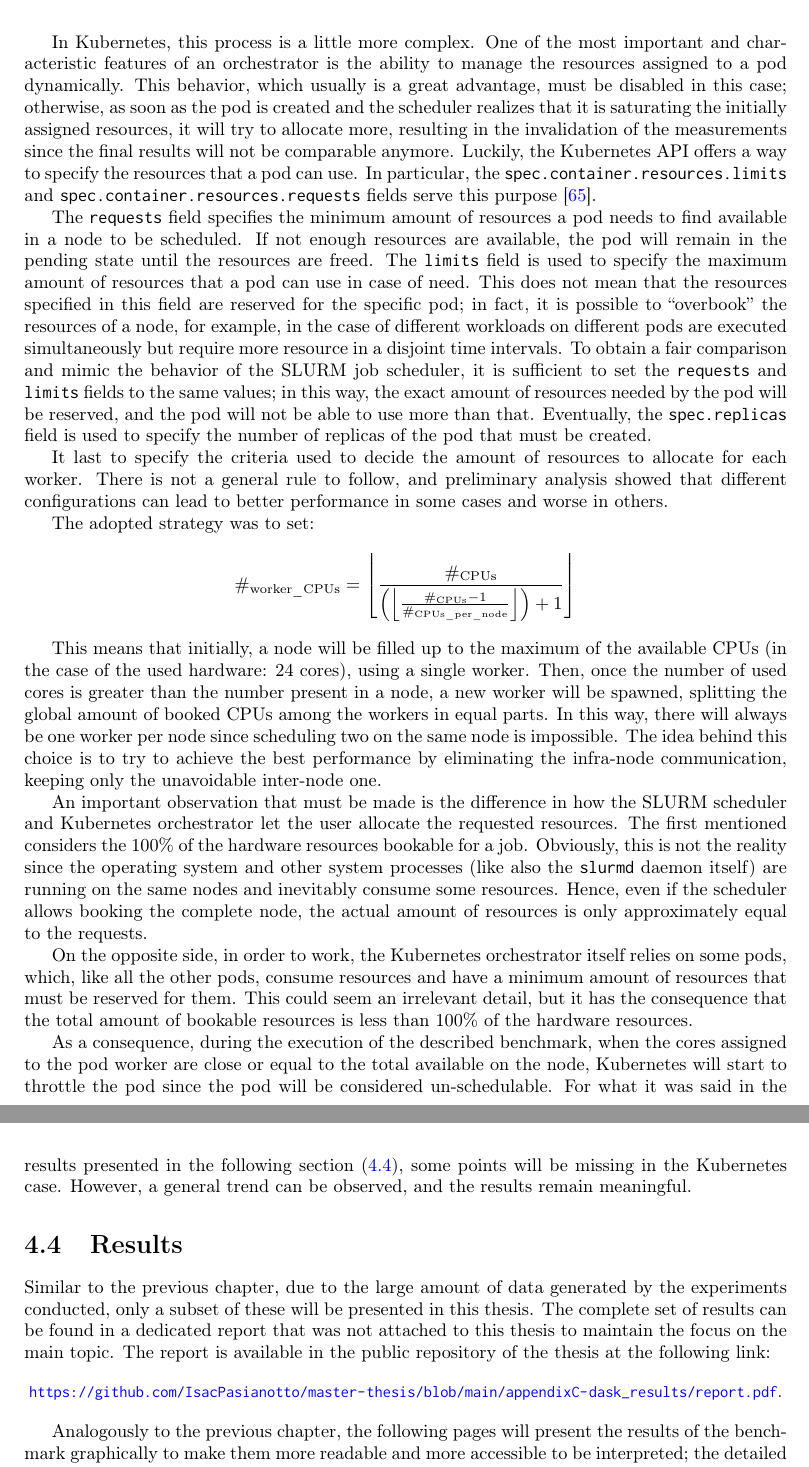
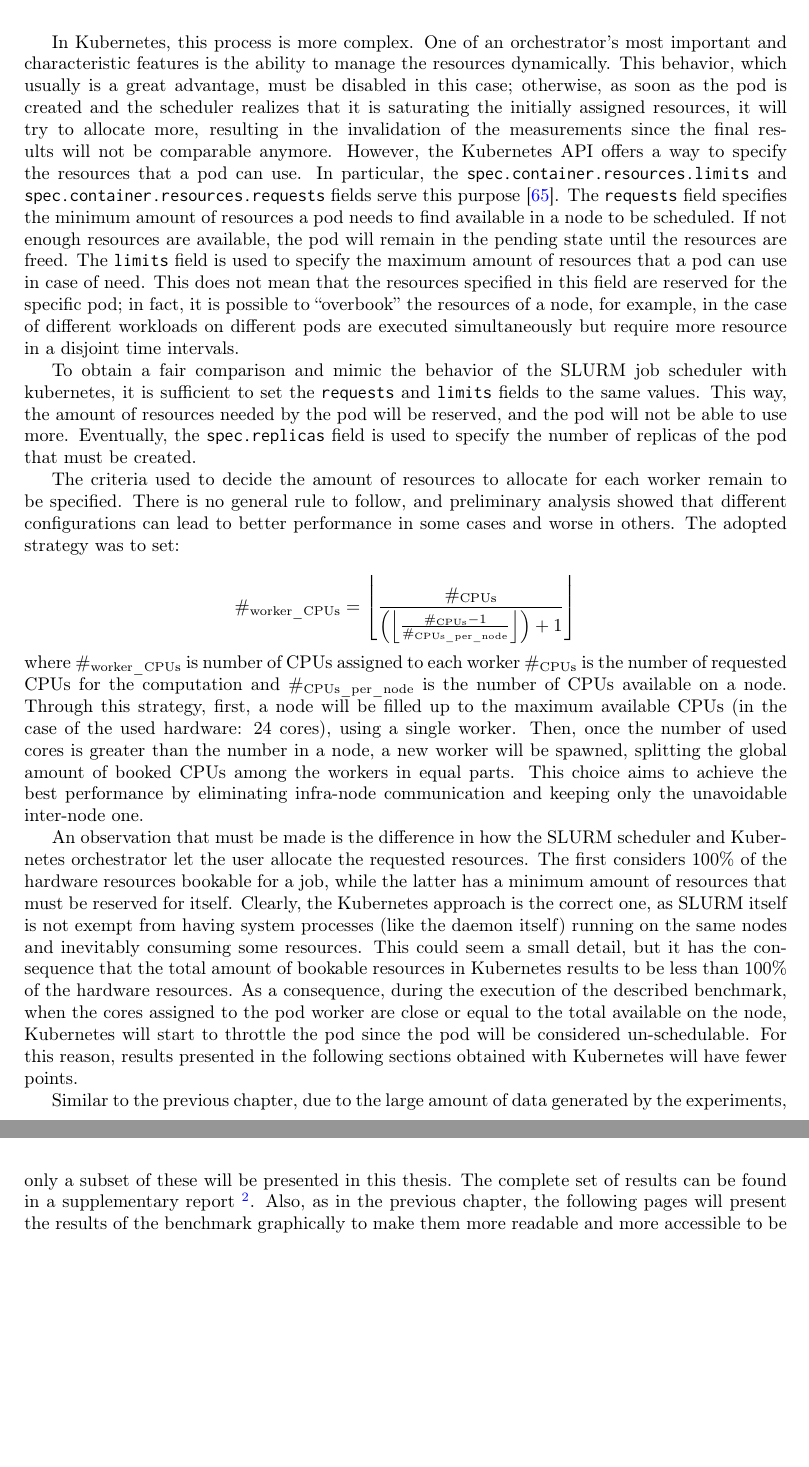
Before and after one commit to IsacPasianotto/master-thesis-latex, a LaTeX thesis (main.tex, which reads main/Chapter4.tex): two parts of pages 59 and 60 of 88, joined at a grey line, cut so that both start at the same text, the shorter picture padded with empty space. Compiled offline with pdfLaTeX.

Commit message:
fix up to 'array'

```diff
--- a/main/Chapter4.tex
+++ b/main/Chapter4.tex
@@ -367,102 +384,112 @@
 
-In Kubernetes, this process is a little more complex. One of the most important
-and characteristic features of an orchestrator is the ability to manage the
-resources assigned to a pod dynamically.
-This behavior, which usually is a great advantage, must be disabled in this
-case; otherwise, as soon as the pod is created and the scheduler realizes that
-it is saturating the initially assigned resources, it will try to allocate more,
-resulting in the invalidation of the measurements since the final results will
-not be comparable anymore.
-Luckily, the Kubernetes API offers a way to specify the resources that a pod can
-use. In particular, the \texttt{spec.container.resources.limits} and
+In Kubernetes, this process is more complex. One of an orchestrator's most
+important and characteristic features is the ability to manage the resources
+dynamically. This behavior, which usually is a great advantage, must be disabled
+in this case; otherwise, as soon as the pod is created and the scheduler
+realizes that it is saturating the initially assigned resources, it will try to
+allocate more, resulting in the invalidation of the measurements since the final
+results will not be comparable anymore. However, the Kubernetes API offers a way
+to specify the resources that a pod can use. In particular, the
+\texttt{spec.container.resources.limits} and
 \texttt{spec.container.resources.requests} fields serve this purpose
-\cite{kdoc-resources}.
+\cite{kdoc-resources}. The \texttt{requests} field specifies the minimum amount
+of resources a pod needs to find available in a node to be scheduled. If not
+enough resources are available, the pod will remain in the pending state until
+the resources are freed. The \texttt{limits} field is used to specify the
+maximum amount of resources that a pod can use in case of need. This does not
+mean that the resources specified in this field are reserved for the specific
+pod; in fact, it is possible to ``overbook'' the resources of a node, for
+example, in the case of different workloads on different pods are executed
+simultaneously but require more resource in a disjoint time intervals.
 
-The \texttt{requests} field specifies the minimum amount of resources a pod
-needs to find available in a node to be scheduled. If not enough resources are
-available, the pod will remain in the pending state until the resources are
-freed.
-The \texttt{limits} field is used to specify the maximum amount of resources
-that a pod can use in case of need. This does not mean that the resources
-specified in this field are reserved for the specific pod; in fact, it is
-possible to ``overbook'' the resources of a node, for example, in the case of
-different workloads on different pods are executed simultaneously but require
-more resource in a disjoint time intervals.
-To obtain a fair comparison and mimic the behavior of the SLURM job scheduler,
-it is sufficient to set the \texttt{requests} and \texttt{limits} fields to the
-same values; in this way, the exact amount of resources needed by the pod will
-be reserved, and the pod will not be able to use more than that.
+To obtain a fair comparison and mimic the behavior of the SLURM job scheduler
+with kubernetes, it is sufficient to set the \texttt{requests} and
+\texttt{limits} fields to the same values. This way, the amount of resources
+needed by the pod will be reserved, and the pod will not be able to use more.
 Eventually, the \texttt{spec.replicas} field is used to specify the number of
 replicas of the pod that must be created.
 
-It last to specify the criteria used to decide the amount of resources to
-allocate for each worker. There is not a general rule to follow, and preliminary
+The criteria used to decide the amount of resources to allocate for each worker
+remain to be specified. There is no general rule to follow, and preliminary
 analysis showed that different configurations can lead to better performance in
-some cases and worse in others.
+some cases and worse in others. The adopted strategy was to set:
 
-The adopted strategy was to set:
 $$
 \#_{\text{worker\_CPUs}} = \left\lfloor \frac{\#_{\text{CPUs}}}{\left( \left\lfloor
     \frac{\#_{\text{CPUs}} - 1}{\#_{\text{CPUs\_per\_node}}} \right\rfloor \right) + 1} \right\rfloor
 $$
 
-This means that initially, a node will be filled up to the maximum of the
-available CPUs (in the case of the used hardware: 24 cores), using a single
-worker.
-Then, once the number of used cores is greater than the number present in a
-node, a new worker will be spawned, splitting the global amount of booked CPUs
-among the workers in equal parts. In this way, there will always be one worker
-per node since scheduling two on the same node is impossible.
-The idea behind this choice is to try to achieve the best performance by
-eliminating the infra-node communication, keeping only the unavoidable
-inter-node one.
+\noindent where $\#_{\text{worker\_CPUs}}$ is number of CPUs assigned to each worker
+$\#_{\text{CPUs}}$ is the number of requested CPUs for the computation and
+$\#_{\text{CPUs\_per\_node}}$ is the number of CPUs available on a node. Through
+this strategy, first, a node will be filled up to the maximum available CPUs (in
+the case of the used hardware: 24 cores), using a single worker. Then, once the
+number of used cores is greater than the number in a node, a new worker will be
+spawned, splitting the global amount of booked CPUs among the workers in equal
+parts. This choice aims to achieve the best performance by eliminating
+infra-node communication and keeping only the unavoidable inter-node one.
 
-An important observation that must be made is the difference in how the SLURM
-scheduler and Kubernetes orchestrator let the user allocate the requested
-resources.
-The first mentioned considers the 100\% of the hardware resources bookable for a
-job.
-Obviously, this is not the reality since the operating system and other system
-processes (like also the \texttt{slurmd} daemon itself) are running on the same
-nodes and inevitably consume some resources.
-Hence, even if the scheduler allows booking the complete node, the actual amount
-of resources is only approximately equal to the requests.
+% This means that initially, a node will be filled up to the maximum of the
+% available CPUs (in the case of the used hardware: 24 cores), using a single
+% worker.
+% Then, once the number of used cores is greater than the number present in a
+% node, a new worker will be spawned, splitting the global amount of booked CPUs
+% among the workers in equal parts. In this way, there will always be one worker
+% per node since scheduling two on the same node is impossible.
+% The idea behind this choice is to try to achieve the best performance by
+% eliminating the infra-node communication, keeping only the unavoidable
+% inter-node one.
 
-On the opposite side, in order to work, the Kubernetes orchestrator itself
-relies on some pods, which, like all the other pods, consume resources and have
-a minimum amount of resources that must be reserved for them.
-This could seem an irrelevant detail, but it has the consequence that the total
-amount of bookable resources is less than 100\% of the hardware resources.
+% An important observation that must be made is the difference in how the SLURM
+% scheduler and Kubernetes orchestrator let the user allocate the requested
+% resources.
+% The first mentioned considers the 100\% of the hardware resources bookable for a
+% job.
+% Obviously, this is not the reality since the operating system and other system
+% processes (like also the \texttt{slurmd} daemon itself) are running on the same
+% nodes and inevitably consume some resources.
+% Hence, even if the scheduler allows booking the complete node, the actual amount
+% of resources is only approximately equal to the requests.
 
-As a consequence, during the execution of the described benchmark, when the
-cores assigned to the pod worker are close or equal to the total available on
-the node, Kubernetes will start to throttle the pod since the pod will be
-considered un-schedulable.
-For what it was said in the results presented in the following section
-(\ref{sec:daskresults}), some points will be missing in the Kubernetes case.
-However, a general trend can be observed, and the results remain meaningful.
+% On the opposite side, in order to work, the Kubernetes orchestrator itself
+% relies on some pods, which, like all the other pods, consume resources and have
+% a minimum amount of resources that must be reserved for them.
+% This could seem an irrelevant detail, but it has the consequence that the total
+% amount of bookable resources is less than 100\% of the hardware resources.
 
-\section{Results}\label{sec:daskresults}
+% As a consequence, during the execution of the described benchmark, when the
+% cores assigned to the pod worker are close or equal to the total available on
+% the node, Kubernetes will start to throttle the pod since the pod will be
+% considered un-schedulable.
+% For what it was said in the results presented in the following section
+% (\ref{sec:daskresults}), some points will be missing in the Kubernetes case.
+% However, a general trend can be observed, and the results remain meaningful.
+
+An observation that must be made is the difference in how the SLURM scheduler
+and Kubernetes orchestrator let the user allocate the requested resources. The
+first considers 100\% of the hardware resources bookable for a job, while the
+latter has a minimum amount of resources that must be reserved for itself.
+Clearly, the Kubernetes approach is the correct one, as SLURM itself is not
+exempt from having system processes (like the daemon itself) running on the same
+nodes and inevitably consuming some resources. This could seem a small detail,
+but it has the consequence that the total amount of bookable resources in
+Kubernetes results to be less than 100\% of the hardware resources. As a
+consequence, during the execution of the described benchmark, when the cores
+assigned to the pod worker are close or equal to the total available on the
+node, Kubernetes will start to throttle the pod since the pod will be considered
+un-schedulable. For this reason, results presented in the following sections
+obtained with Kubernetes will have fewer points.
 
 Similar to the previous chapter, due to the large amount of data generated by
-the experiments conducted, only a subset of these will be presented in this
-thesis.
-The complete set of results can be found in a dedicated report that was not
-attached to this thesis to maintain the focus on the main topic.
-The report is available in the public repository of the thesis at the following
-link:
+the experiments, only a subset of these will be presented in this thesis. The
+complete set of results can be found in a supplementary report \footnote {The
+supplementary material can be obtained at the following link
+\url{https://github.com/IsacPasianotto/master-thesis/blob/main/appendixC-dask_results/report.pdf}.}.
+Also, as in the previous chapter, the following pages will present the results
+of the benchmark graphically to make them more readable and more accessible to
+be interpreted\footnote{Detailed numerical results will be reported in appendix
+\ref{appendix:dask}}
 
-\begin{center}
-  \small
-  \url{
-    https://github.com/IsacPasianotto/master-thesis/blob/main/appendixC-dask_results/report.pdf
-  }.
-\end{center}
-
-Analogously to the previous chapter, the following pages will present the
-results of the benchmark graphically to make them more readable and more
-accessible to be interpreted; the detailed numerical results will be reported in
-appendix \ref{appendix:dask}.
 
 \subsection{Arrays}
 
```
Also changed, not shown: main/Chapter4.tex (65 more changed lines).
